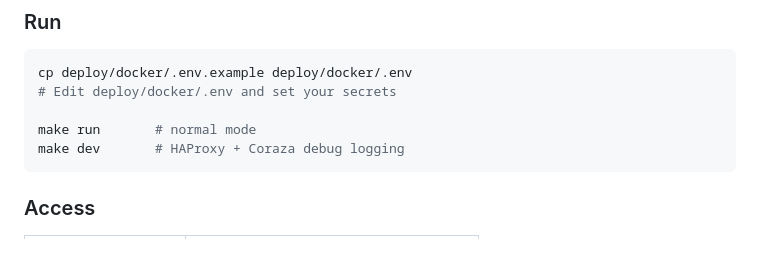
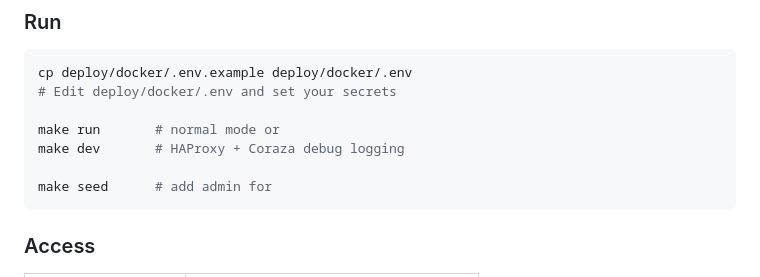
Before and after one commit to bihius/guard-proxy, a Markdown page: README.md, the part around the change. Rendered like a GitHub page; blank space fills up the shorter version.

Commit message:
Update README with admin account seed command

````diff
--- a/README.md
+++ b/README.md
@@ -83,8 +83,10 @@ graph TB
 cp deploy/docker/.env.example deploy/docker/.env
 # Edit deploy/docker/.env and set your secrets
 
-make run       # normal mode
+make run       # normal mode or
 make dev       # HAProxy + Coraza debug logging
+
+make seed      # add admin for
 ```
 
 ### Access
````
